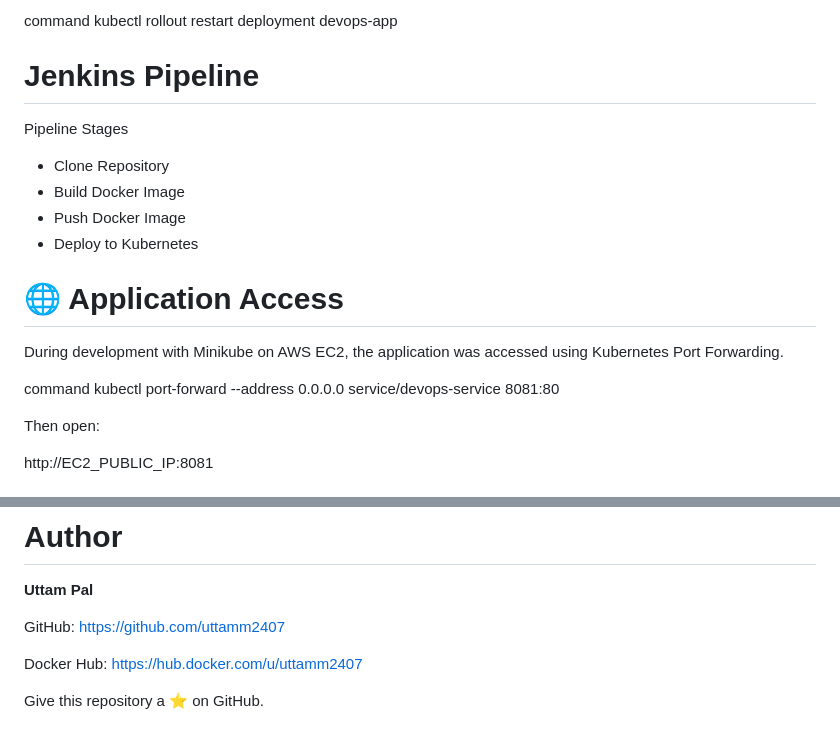
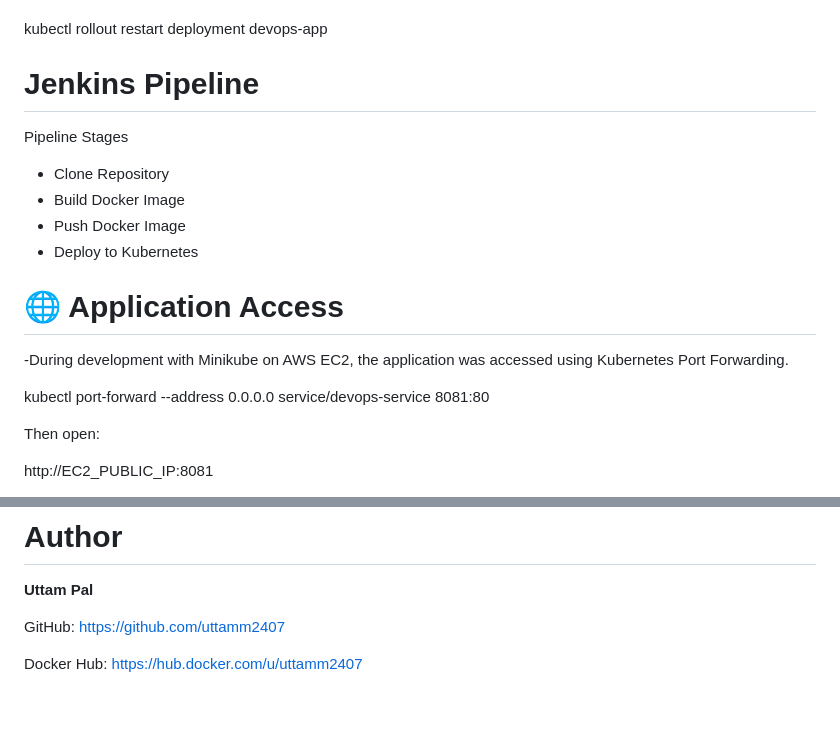
Before and after one commit to uttamm2407/DevOps-CICD, a Markdown page: README.md, 2 parts joined by grey strips. Rendered like a GitHub page; blank space fills up the shorter version.

```diff
--- a/README.md
+++ b/README.md
@@ -167,5 +179,4 @@ Restart Deployment
 
-command
 kubectl rollout restart deployment devops-app
 
 
@@ -182,9 +193,8 @@ Pipeline Stages
 
 # 🌐 Application Access
 
-During development with Minikube on AWS EC2, the application was accessed using Kubernetes Port Forwarding.
+-During development with Minikube on AWS EC2, the application was accessed using Kubernetes Port Forwarding.
 
-command
 kubectl port-forward --address 0.0.0.0 service/devops-service 8081:80
 
 
@@ -233,7 +243,3 @@ https://github.com/uttamm2407
 
 Docker Hub:
 https://hub.docker.com/u/uttamm2407
-
-
-
-Give this repository a ⭐ on GitHub.
```
Also changed, not shown: other parts of README.md (+19 -7 lines).
